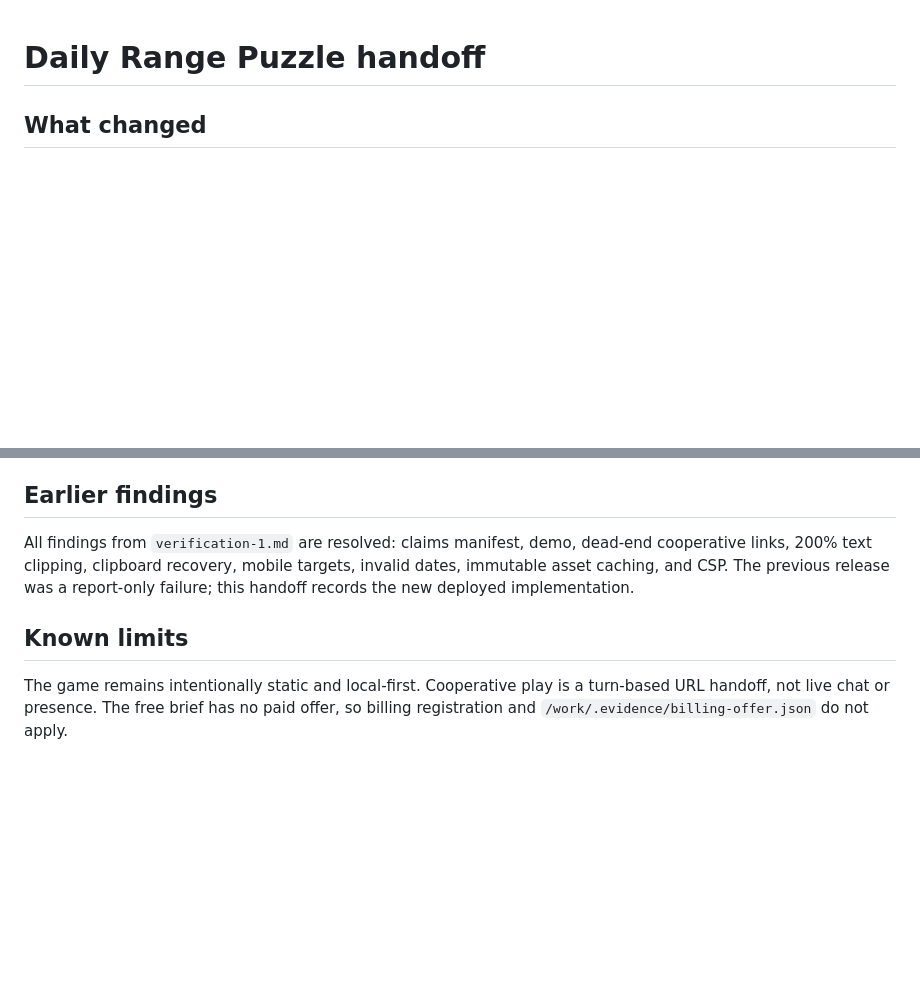
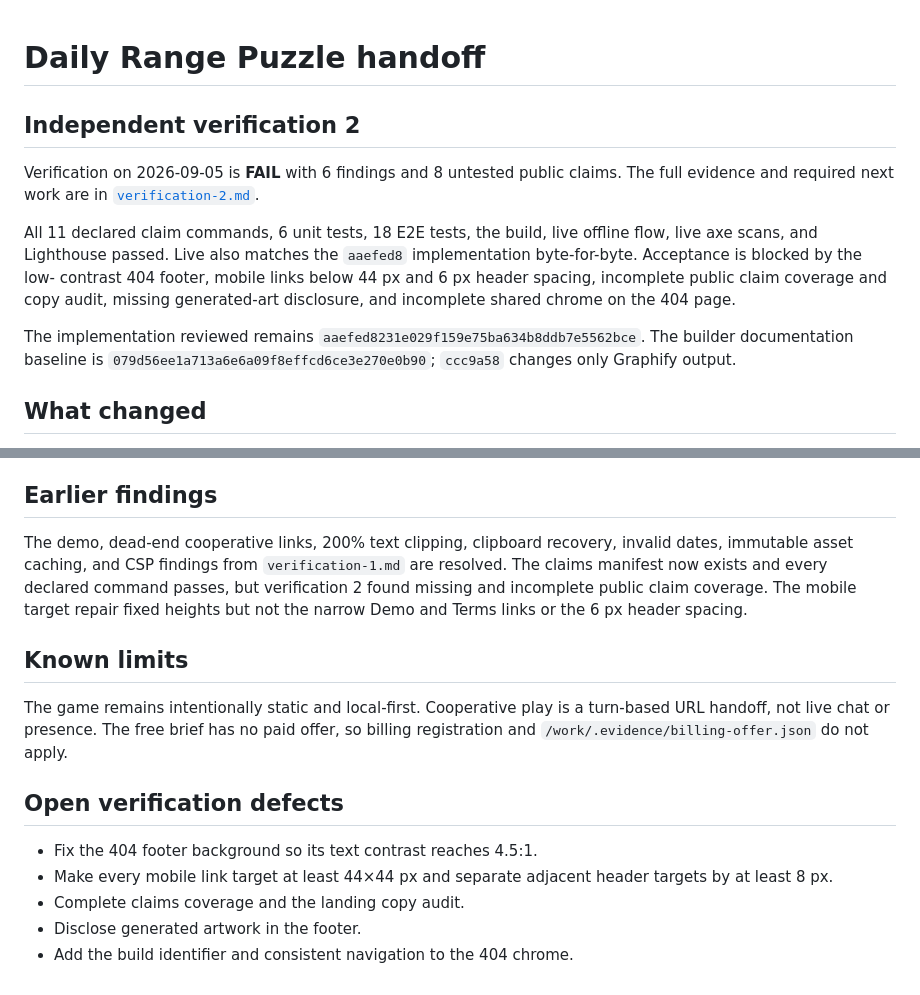
Before and after one commit to B-Divyesh/sf-daily-range-puzzle, a Markdown page: .factory/handoff.md, 2 parts joined by grey strips. Drawn GitHub-style; blank space fills up the shorter version.

Commit message:
docs: record independent verification 2 failure

```diff
--- a/.factory/handoff.md
+++ b/.factory/handoff.md
@@ -1,4 +1,22 @@
 # Daily Range Puzzle handoff
+
+## Independent verification 2
+
+Verification on 2026-09-05 is **FAIL** with 6 findings and 8 untested public
+claims. The full evidence and required next work are in
+[`verification-2.md`](verification-2.md).
+
+All 11 declared claim commands, 6 unit tests, 18 E2E tests, the build, live
+offline flow, live axe scans, and Lighthouse passed. Live also matches the
+`aaefed8` implementation byte-for-byte. Acceptance is blocked by the low-
+contrast 404 footer, mobile links below 44 px and 6 px header spacing,
+incomplete public claim coverage and copy audit, missing generated-art
+disclosure, and incomplete shared chrome on the 404 page.
+
+The implementation reviewed remains
+`aaefed8231e029f159e75ba634b8ddb7e5562bce`. The builder documentation baseline
+is `079d56ee1a713a6e6a09f8effcd6ce3e270e0b90`; `ccc9a58` changes only Graphify
+output.
 
 ## What changed
 
@@ -82,10 +100,12 @@ Live checks on `https://daily-range-puzzle.sociobot.in`:
 
 ## Earlier findings
 
-All findings from `verification-1.md` are resolved: claims manifest, demo,
-dead-end cooperative links, 200% text clipping, clipboard recovery, mobile
-targets, invalid dates, immutable asset caching, and CSP. The previous release
-was a report-only failure; this handoff records the new deployed implementation.
+The demo, dead-end cooperative links, 200% text clipping, clipboard recovery,
+invalid dates, immutable asset caching, and CSP findings from
+`verification-1.md` are resolved. The claims manifest now exists and every
+declared command passes, but verification 2 found missing and incomplete public
+claim coverage. The mobile target repair fixed heights but not the narrow Demo
+and Terms links or the 6 px header spacing.
 
 ## Known limits
 
@@ -93,3 +113,12 @@ The game remains intentionally static and local-first. Cooperative play is a
 turn-based URL handoff, not live chat or presence. The free brief has no paid
 offer, so billing registration and `/work/.evidence/billing-offer.json` do not
 apply.
+
+## Open verification defects
+
+- Fix the 404 footer background so its text contrast reaches 4.5:1.
+- Make every mobile link target at least 44×44 px and separate adjacent header
+  targets by at least 8 px.
+- Complete claims coverage and the landing copy audit.
+- Disclose generated artwork in the footer.
+- Add the build identifier and consistent navigation to the 404 chrome.
```
Also changed, not shown: .factory/verification-2.md (added, +235 -0 lines).
